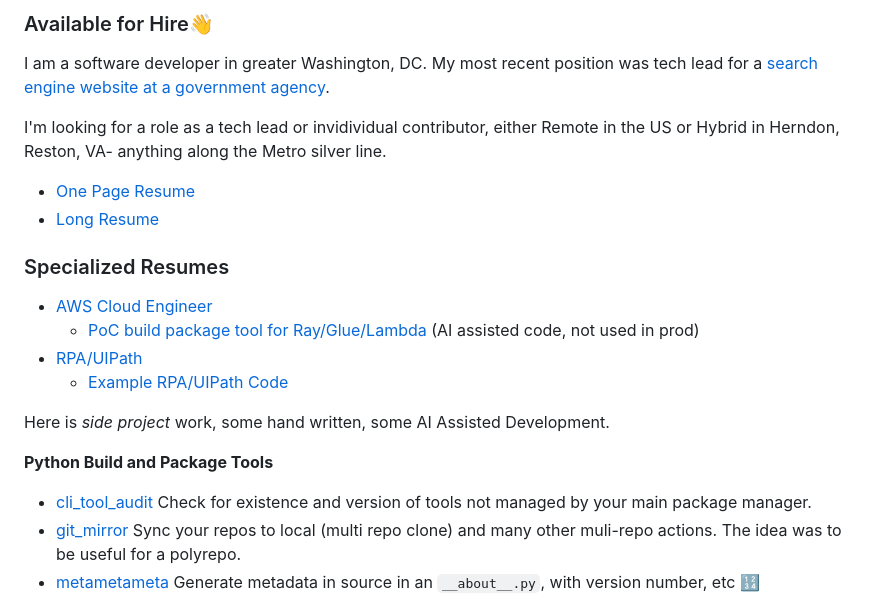
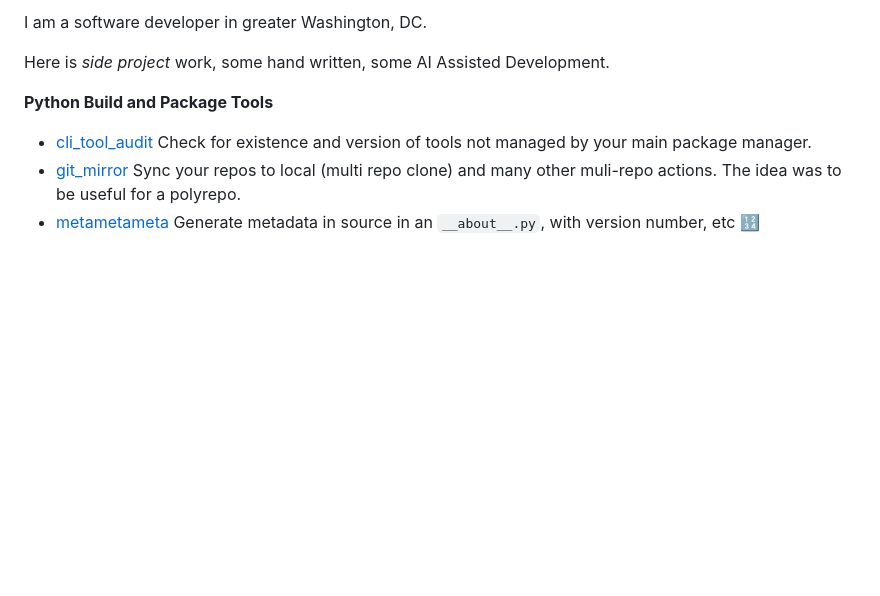
Before and after one commit to matthewdeanmartin/matthewdeanmartin, a Markdown page: README.md, the part around the change. GitHub-like rendering; blank space fills up the shorter version.

```diff
--- a/README.md
+++ b/README.md
@@ -1,17 +1,4 @@
-### Available for Hire👋
-
-I am a software developer in greater Washington, DC. My most recent position was tech lead for a [search engine website at a government agency](https://publicrecords.copyright.gov/).
-
-I'm looking for a role as a tech lead or invidividual contributor, either Remote in the US or Hybrid in Herndon, Reston, VA- anything along the Metro silver line.
-
-- [One Page Resume](https://matthewdeanmartin.github.io/Matthew_Martin_Sept_2024_One_Page.pdf)
-- [Long Resume](https://matthewdeanmartin.github.io/Matthew_Martin_Sept_2024_Long_Format.pdf)
-
-### Specialized Resumes
-- [AWS Cloud Engineer](https://matthewdeanmartin.github.io/Matthew_Martin_Cloud_Engineer_Sept_2024_One_Page.pdf)
-    -  [PoC build package tool for Ray/Glue/Lambda](https://github.com/matthewdeanmartin/raypack) (AI assisted code, not used in prod)
-- [RPA/UIPath](https://matthewdeanmartin.github.io/Matthew_Martin_Sept_2024_One_Page_Python_RPA_ML.pdf)
-    - [Example RPA/UIPath Code](https://github.com/matthewdeanmartin/uipath)
+I am a software developer in greater Washington, DC.
 
 Here is *side project* work, some hand written, some AI Assisted Development.
 
```
